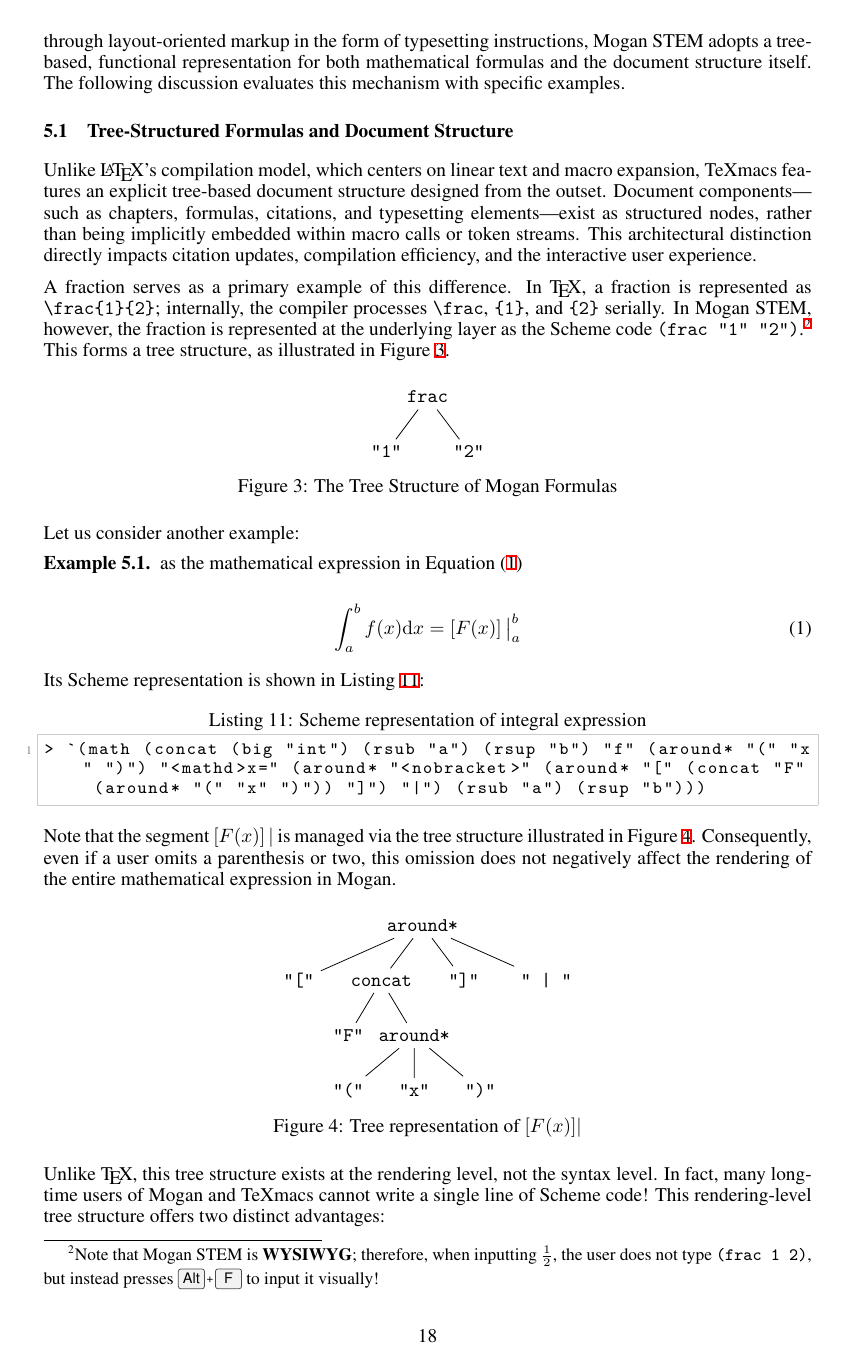
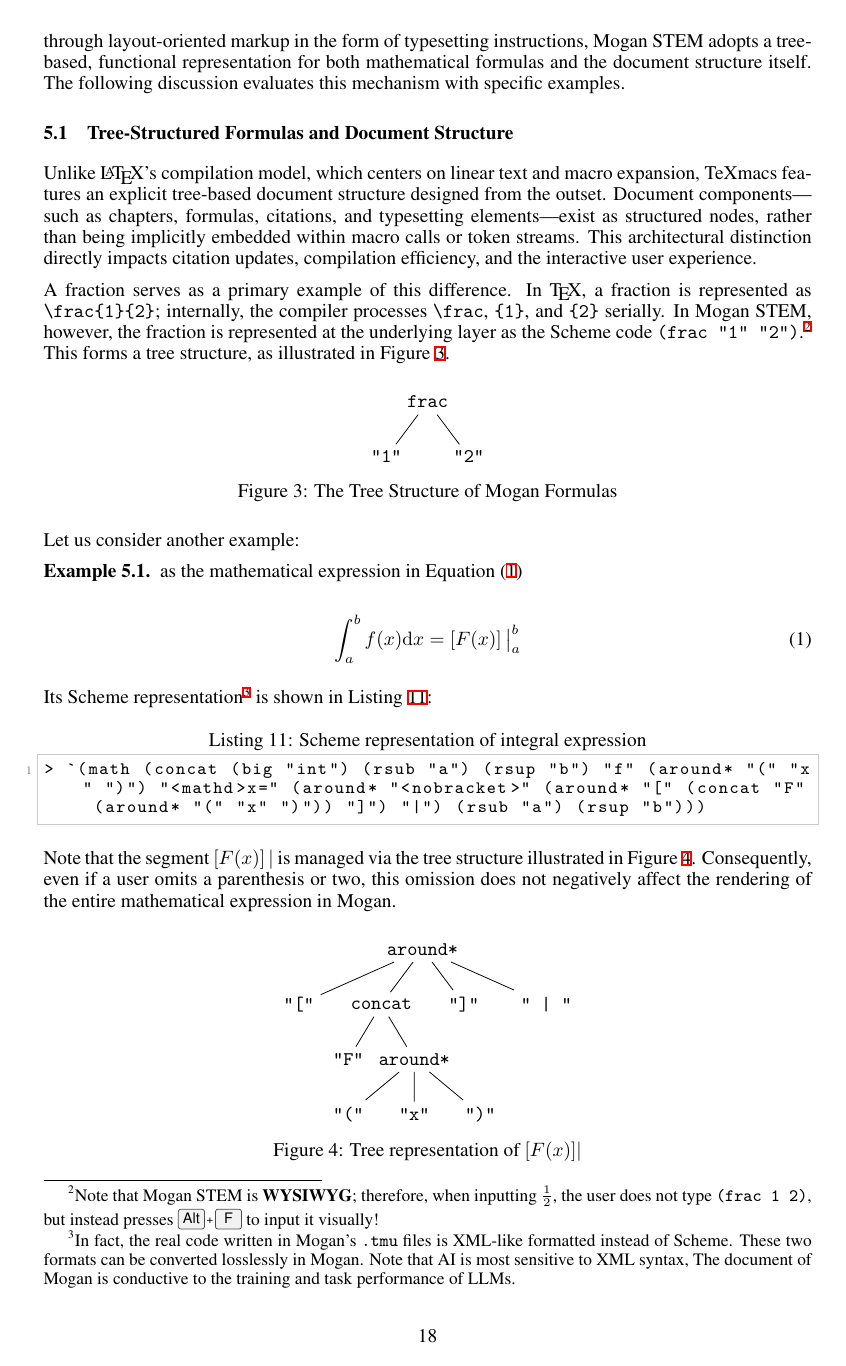
Before and after one commit to JackYansongLi/draft_liii_vs_mogan, a LaTeX paper (arXiv-submission/main_en.tex, which reads arXiv-submission/sec/05_mogan.tex): page 18 of 28. Compiled offline with XeLaTeX.

Commit message:
add information about scheme code

```diff
--- a/arXiv-submission/sec/05_mogan.tex
+++ b/arXiv-submission/sec/05_mogan.tex
@@ -55,7 +55,7 @@
     \end{equation}
 \end{example}
 
-Its Scheme representation is shown in Listing~\ref{lst:scheme-integral}:
+Its Scheme representation\footnote{In fact, the real code written in Mogan's \texttt{.tmu} files is XML-like formatted instead of Scheme. These two formats can be converted losslessly in Mogan. Note that AI is most sensitive to XML syntax, The document of Mogan is conductive to the training and task performance of LLMs.} is shown in Listing~\ref{lst:scheme-integral}:
 \begin{lstlisting}[caption={Scheme representation of integral expression},label={lst:scheme-integral},upquote=true]
 > `(math (concat (big "int") (rsub "a") (rsup "b") "f" (around* "(" "x" ")") "<mathd>x=" (around* "<nobracket>" (around* "[" (concat "F" (around* "(" "x" ")")) "]") "|") (rsub "a") (rsup "b")))
 \end{lstlisting}
```
Also changed, not shown: arXiv-submission/sec/06_experiments.tex (+1 -1 lines).
